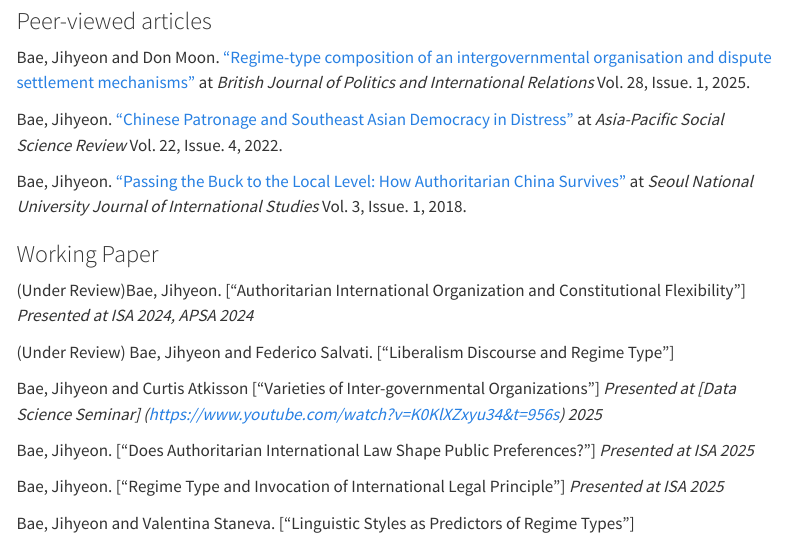
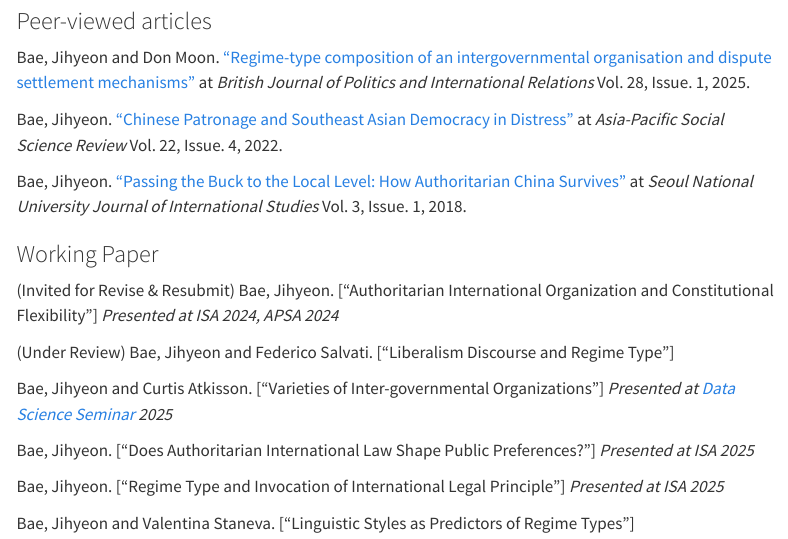
Before and after one commit to Jihyeonbae/jihyeonbae.github.io, a Quarto document (research.qmd): the page in a window 1100 px wide, from 80 px down. Rendered offline with R 4.5, knitr and Pandoc in place of Quarto, with nearby package versions; menus at the side of the page are left out.

Commit message:
updated youtube embedding

```diff
--- a/research.qmd
+++ b/research.qmd
@@ -13,12 +13,12 @@ Bae, Jihyeon. ["Passing the Buck to the Local Level: How Authoritarian China Sur
 
 ### Working Paper
 
-(Under Review)Bae, Jihyeon. ["Authoritarian International Organization and Constitutional Flexibility"]
+(Invited for Revise & Resubmit) Bae, Jihyeon. ["Authoritarian International Organization and Constitutional Flexibility"]
 *Presented at ISA 2024, APSA 2024*
 
 (Under Review) Bae, Jihyeon and Federico Salvati. ["Liberalism Discourse and Regime Type"]
 
-Bae, Jihyeon and Curtis Atkisson ["Varieties of Inter-governmental Organizations"] *Presented at [Data Science Seminar] (https://www.youtube.com/watch?v=K0KlXZxyu34&t=956s) 2025*
+Bae, Jihyeon and Curtis Atkisson. ["Varieties of Inter-governmental Organizations"] *Presented at [Data Science Seminar](https://www.youtube.com/watch?v=K0KlXZxyu34&t=956s) 2025*
 
 Bae, Jihyeon. ["Does Authoritarian International Law Shape Public Preferences?"] *Presented at ISA 2025*
 
```
